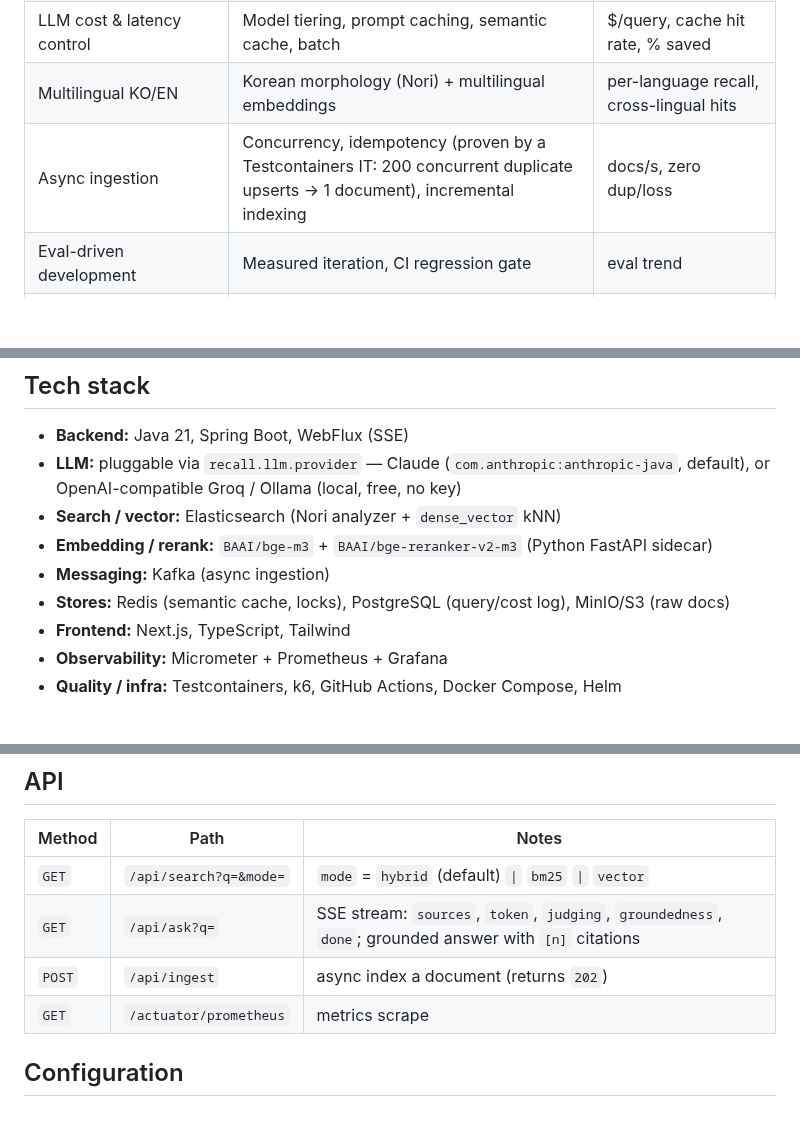
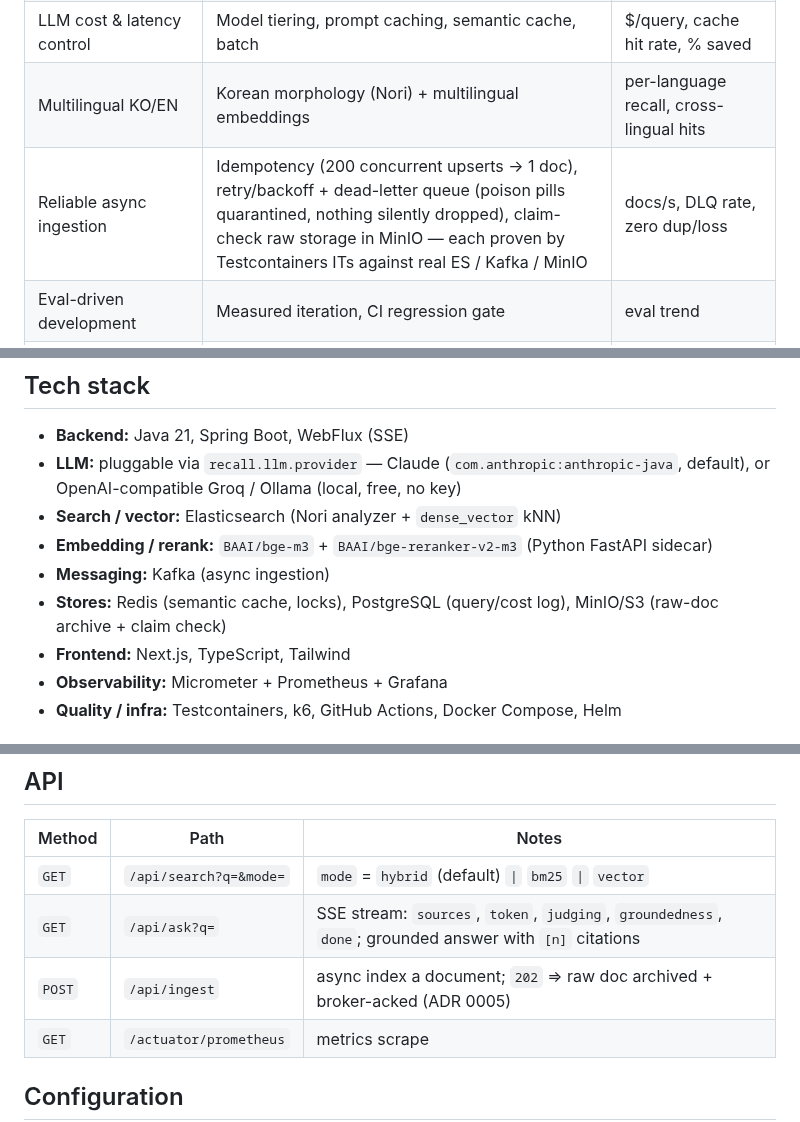
Before and after one commit to jinwovo/recall, a Markdown page: README.md, 3 parts joined by grey strips. Rendered like a GitHub page; blank space fills up the shorter version.

```diff
--- a/README.md
+++ b/README.md
@@ -73,7 +86,7 @@ Design decisions and trade-offs are recorded in [`docs/adr/`](docs/adr/); compon
 | RAG with `[n]` citations + groundedness guardrail | Grounded generation, post-hoc LLM-judge verification, "I don't know" handling | groundedness %, citation coverage |
 | LLM cost & latency control | Model tiering, prompt caching, semantic cache, batch | $/query, cache hit rate, % saved |
 | Multilingual KO/EN | Korean morphology (Nori) + multilingual embeddings | per-language recall, cross-lingual hits |
-| Async ingestion | Concurrency, idempotency (proven by a Testcontainers IT: 200 concurrent duplicate upserts → 1 document), incremental indexing | docs/s, zero dup/loss |
+| Reliable async ingestion | Idempotency (200 concurrent upserts → 1 doc), retry/backoff + dead-letter queue (poison pills quarantined, nothing silently dropped), claim-check raw storage in MinIO — each proven by Testcontainers ITs against real ES / Kafka / MinIO | docs/s, DLQ rate, zero dup/loss |
 | Eval-driven development | Measured iteration, CI regression gate | eval trend |
 | Pluggable LLM provider | Provider abstraction (Claude / Groq / Ollama) | — |
 
@@ -119,7 +132,7 @@ sub-second territory.
 - **Search / vector:** Elasticsearch (Nori analyzer + `dense_vector` kNN)
 - **Embedding / rerank:** `BAAI/bge-m3` + `BAAI/bge-reranker-v2-m3` (Python FastAPI sidecar)
 - **Messaging:** Kafka (async ingestion)
-- **Stores:** Redis (semantic cache, locks), PostgreSQL (query/cost log), MinIO/S3 (raw docs)
+- **Stores:** Redis (semantic cache, locks), PostgreSQL (query/cost log), MinIO/S3 (raw-doc archive + claim check)
 - **Frontend:** Next.js, TypeScript, Tailwind
 - **Observability:** Micrometer + Prometheus + Grafana
 - **Quality / infra:** Testcontainers, k6, GitHub Actions, Docker Compose, Helm
@@ -145,7 +158,7 @@ running locally) — see [Configuration](#configuration).
 |---|---|---|
 | `GET` | `/api/search?q=&mode=` | `mode` = `hybrid` (default) `\|` `bm25` `\|` `vector` |
 | `GET` | `/api/ask?q=` | SSE stream: `sources`, `token`, `judging`, `groundedness`, `done`; grounded answer with `[n]` citations |
-| `POST` | `/api/ingest` | async index a document (returns `202`) |
+| `POST` | `/api/ingest` | async index a document; `202` ⇒ raw doc archived + broker-acked (ADR 0005) |
 | `GET` | `/actuator/prometheus` | metrics scrape |
 
 ## Configuration
```
Also changed, not shown: other parts of README.md (+44 -15 lines), docs/screenshots/qa.png, docs/screenshots/search.png, 1 other file.
